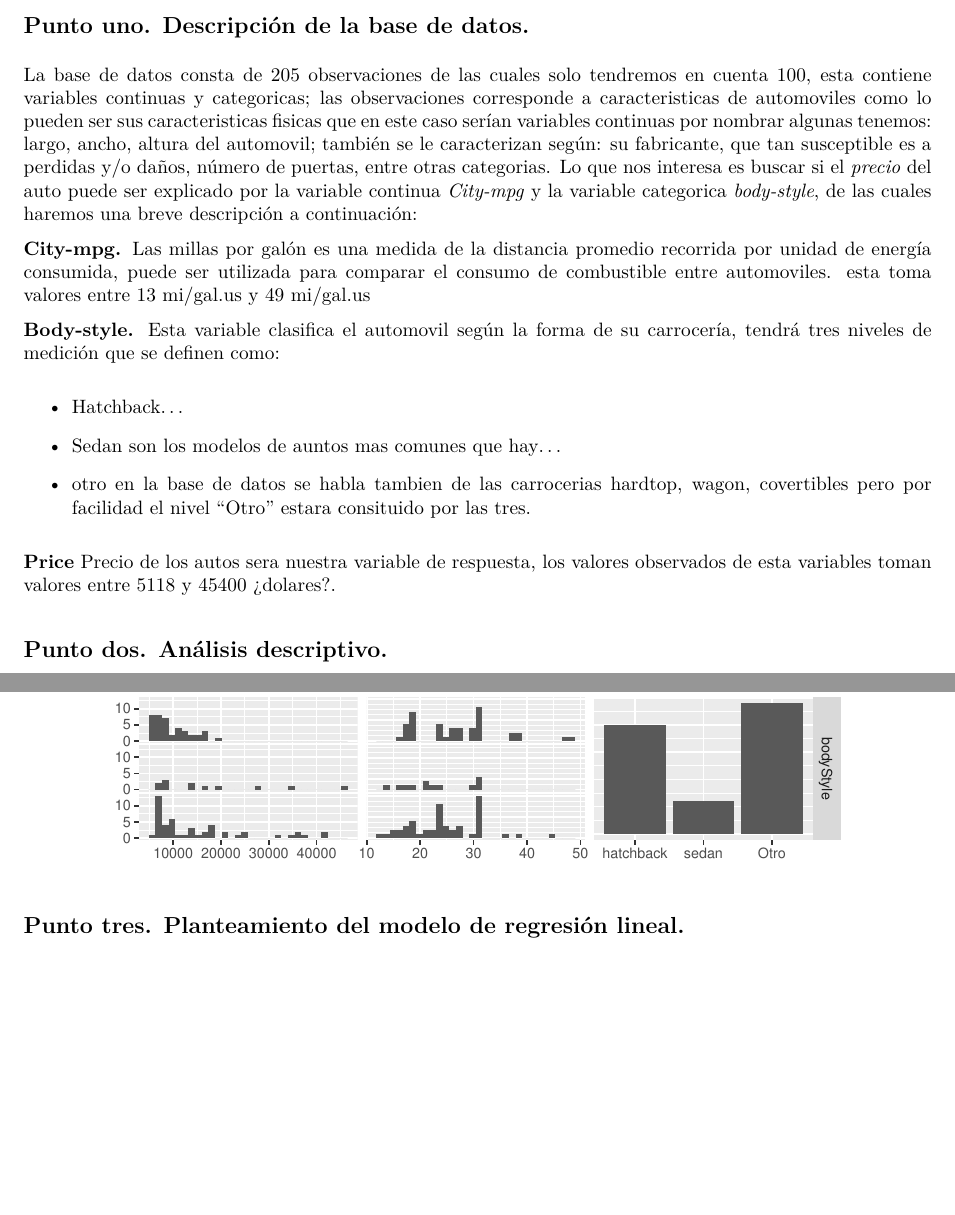
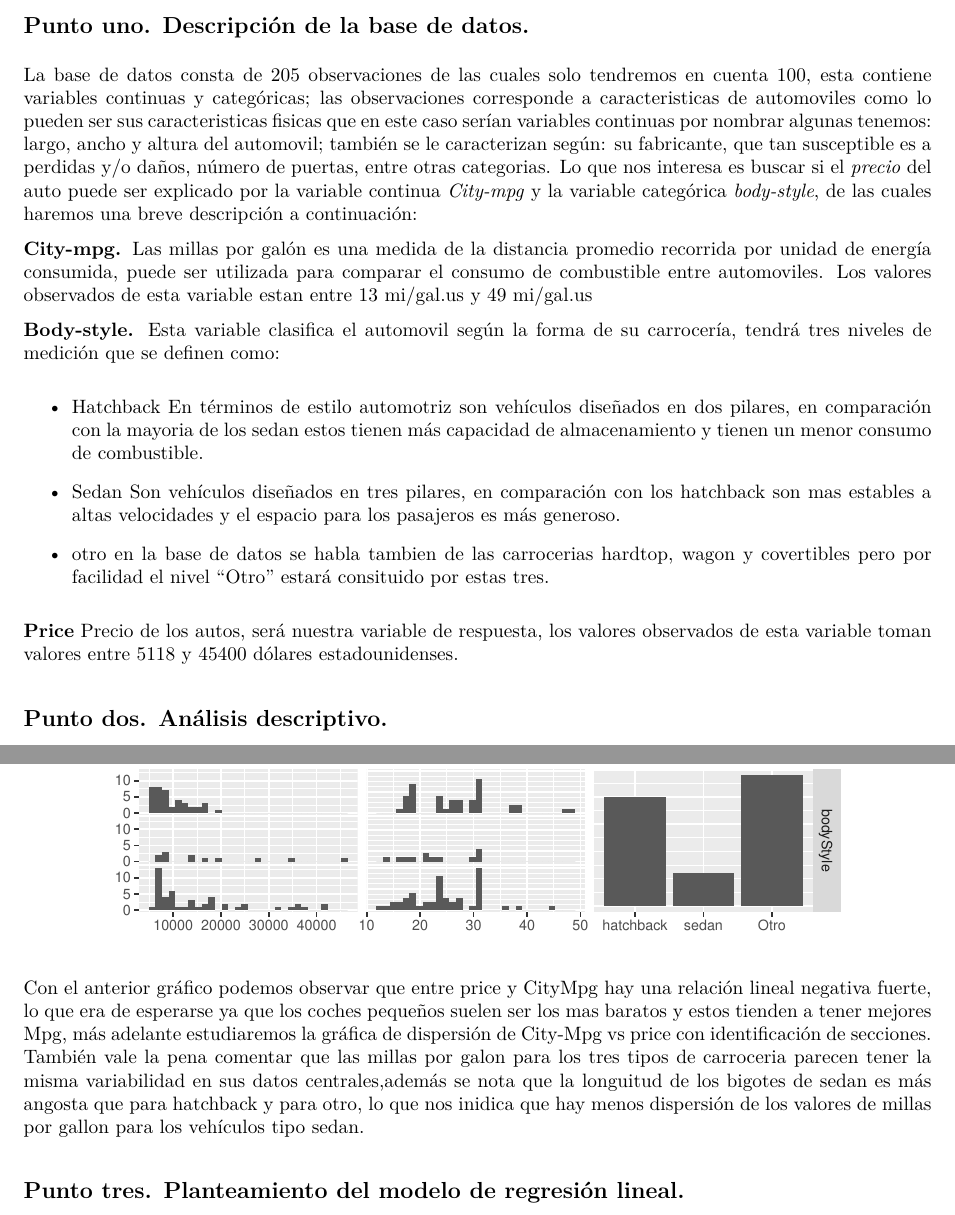
Before and after one commit to julian4u0/regresion, an R Markdown document (Taller RLM 2/T2_PrimeraMitad.Rmd): two parts of pages 1 and 3 of 9, joined at a grey line, cut so that both start at the same text, the shorter picture padded with empty space. The pictures show the output file Taller RLM 2/T2_PrimeraMitad.pdf that the author committed with the source.

Commit message:
actualización punto 1

````diff
--- a/Taller RLM 2/T2_PrimeraMitad.Rmd
+++ b/Taller RLM 2/T2_PrimeraMitad.Rmd
@@ -31,20 +31,20 @@ load("Datos.RData")
 
 ## Punto uno. Descripción de la base de datos.
 
-La base de datos consta de 205 observaciones de las cuales solo tendremos en cuenta 100, esta contiene variables continuas y categoricas; las observaciones corresponde a caracteristicas de automoviles como lo pueden ser sus caracteristicas fisicas que en este caso serían variables continuas por nombrar algunas tenemos: largo, ancho, altura del automovil; también se le caracterizan según: su fabricante, que tan susceptible es a perdidas y/o daños, número de puertas, entre otras categorias.
-Lo que nos interesa es buscar si el *precio* del auto puede ser explicado por la variable continua *City-mpg* y la variable categorica *body-style*, de las cuales haremos una breve descripción a continuación:
+La base de datos consta de 205 observaciones de las cuales solo tendremos en cuenta 100, esta contiene variables continuas y categóricas; las observaciones corresponde a caracteristicas de automoviles como lo pueden ser sus caracteristicas fisicas que en este caso serían variables continuas por nombrar algunas tenemos: largo, ancho y altura del automovil; también se le caracterizan según: su fabricante, que tan susceptible es a perdidas y/o daños, número de puertas, entre otras categorias.
+Lo que nos interesa es buscar si el *precio* del auto puede ser explicado por la variable continua *City-mpg* y la variable categórica *body-style*, de las cuales haremos una breve descripción a continuación:
 
-**City-mpg.** Las millas por galón es una medida de la distancia promedio recorrida por unidad de energía consumida, puede ser utilizada para comparar el consumo de combustible entre automoviles. esta toma valores entre 13 mi/gal.us y 49 mi/gal.us
+**City-mpg.** Las millas por galón es una medida de la distancia promedio recorrida por unidad de energía consumida, puede ser utilizada para comparar el consumo de combustible entre automoviles. Los valores observados de esta variable estan entre 13 mi/gal.us y 49 mi/gal.us
 
 **Body-style.** Esta variable clasifica el automovil según la forma de su carrocería, tendrá tres niveles de medición que se definen como:
 
-* Hatchback...
+* Hatchback En términos de estilo automotriz son vehículos diseñados en dos pilares, en comparación con la mayoria de los sedan estos tienen más capacidad de almacenamiento y tienen un menor consumo de combustible.
 
-* Sedan son los modelos de auntos mas comunes que hay...
+* Sedan Son vehículos diseñados en tres pilares, en comparación con los hatchback son mas estables a altas velocidades y el espacio para los pasajeros es más generoso.
 
-* otro en la base de datos se habla tambien de las carrocerias hardtop, wagon, covertibles pero por facilidad el nivel "Otro" estara consituido por las tres.
+* otro en la base de datos se habla tambien de las carrocerias hardtop, wagon y covertibles pero por facilidad el nivel "Otro" estará consituido por estas tres.
 
-**Price** Precio de los autos sera nuestra variable de respuesta, los valores observados de esta variables toman valores entre 5118 y 45400 ¿dolares?.
+**Price** Precio de los autos, será nuestra variable de respuesta, los valores observados de esta variable toman valores entre 5118 y 45400 dólares estadounidenses.
 
 ## Punto dos. Análisis descriptivo.
 
@@ -98,6 +98,8 @@ gg2
 #lower=list(continuous ="cor"))
 
 ```
+Con el anterior gráfico podemos observar que entre price y CityMpg hay una relación lineal negativa fuerte, lo que era de esperarse ya que los coches pequeños suelen ser los mas baratos y estos tienden a tener mejores Mpg, más adelante estudiaremos la gráfica de dispersión de City-Mpg vs price con identificación de secciones. También vale la pena comentar que las millas por galon para los tres tipos de carroceria parecen tener la misma variabilidad en sus datos centrales,además se nota que la longuitud de los bigotes de sedan es más angosta que para hatchback y para otro, lo que nos inidica que hay menos dispersión de los valores de millas por gallon para los vehículos tipo sedan.
+
 ## Punto tres. Planteamiento del modelo de regresión lineal.
 
 Como se vio en el punto uno, la base de datos asignada está compuesta por tres variables: $\textsf{price}$, que corresponde a la variable respuesta del modelo a plantear y que será denotada como $Y$; $\textsf{cityMpg}$, que es una variable cuantitativa y que será una variable regresora que será denotada como $X_1$ y, finalmente, $\textsf{bodyStyle}$, denotada como $X_2$, es la otra variable regresora, y de la cual se debe tener en cuenta que es cuantitativa, de manera que para la realización del modelo de regresión se deben tener en cuenta sus tres niveles de medición: `hatchback`, `sedan` y `Otro`, y para ello se define al nivel `Otros` como el de referencia. Para definir cómo se va a plantear el modelo de regresión, esto es, si deben ser incluidos términos de interacción en el modelo, vale la pena observar la figura XXXX, en la cual se muestra la relación que existe entre $\textsf{price}$ y $\textsf{cityMpg}$ diferenciando los niveles de $\textsf{bodyStyle}$ con diferentes figuras.
````
Also changed, not shown: Taller RLM 2/T2_PrimeraMitad.pdf.
